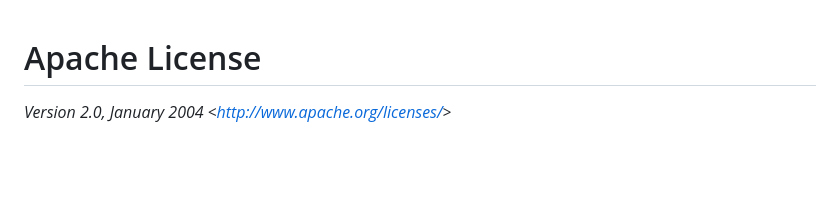
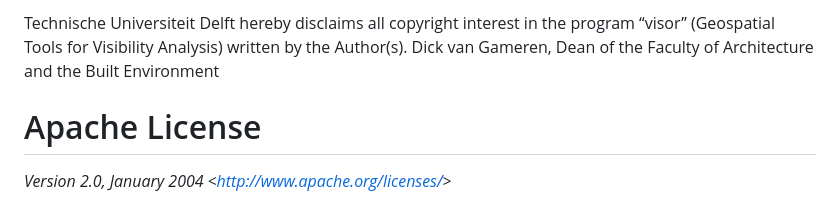
Before and after one commit to CityRiverSpaces/visor, a Markdown page: LICENSE.md, the part around the change. Rendered like a GitHub page; blank space fills up the shorter version.

Commit message:
Add copyright waiver

```diff
--- a/LICENSE.md
+++ b/LICENSE.md
@@ -1,3 +1,7 @@
+Technische Universiteit Delft hereby disclaims all copyright interest in the program
+“visor” (Geospatial Tools for Visibility Analysis) written by the Author(s).
+Dick van Gameren, Dean of the Faculty of Architecture and the Built Environment
+
 Apache License
 ==============
 
```
